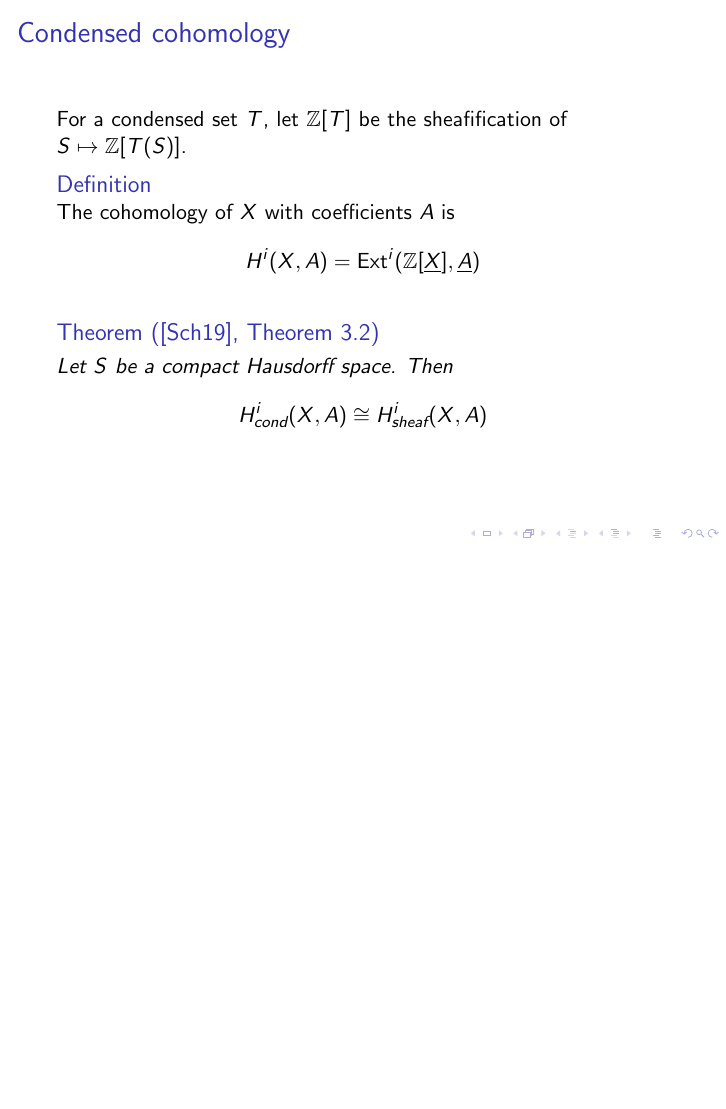
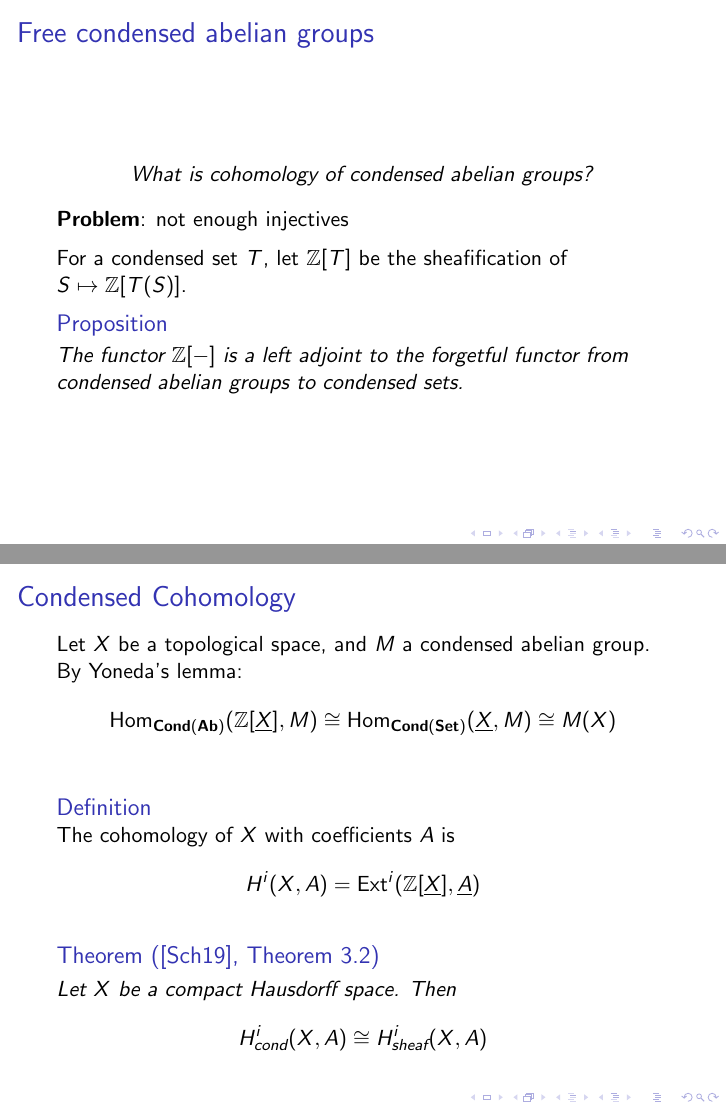
Before and after one commit to WannesMalfait/Hom-Alg-Project, LaTeX slides (slides.tex): page 35 of 36 before the commit and pages 36 and 39 of 40 after it, the two joined at a grey line, the shorter picture padded with empty space. Compiled offline with pdfLaTeX; a LaTeX package or settings file that is missing is left out.

Commit message:
Slides: add extra clarification

```diff
--- a/slides.tex
+++ b/slides.tex
@@ -340,20 +342,43 @@
 
 \end{frame}
 \begin{frame}
-    \frametitle{Condensed cohomology}
+    \frametitle{Free condensed abelian groups}
 
+    \begin{center}
+        \textit{What is cohomology of condensed abelian groups?}
+    \end{center}
+    \pause
+    \textbf{Problem}: not enough injectives
+    \medskip
+
+    \pause
     For a condensed set $T$, let $\bbZ[T]$ be the sheafification
     of $S \mapsto \bbZ[T(S)]$.
+
+    \begin{proposition}
+        The functor $\bbZ[-]$ is a left adjoint to the forgetful functor
+        from condensed abelian groups to condensed sets.
+    \end{proposition}
+\end{frame}
+
+\begin{frame}
+    \frametitle{Condensed Cohomology}
+    Let $X$ be a topological space, and $M$ a condensed abelian group.
+    By Yoneda's lemma:
+    \begin{equation*}
+        \Hom_{\mathbf{Cond}(\Ab)}(\bbZ[\underline{X}], M) \cong
+        \Hom_{\mathbf{Cond}(\Set)}(\underline{X}, M) \cong M(X)
+    \end{equation*}
+    \pause
     \begin{definition}
         The cohomology of $X$ with coefficients $A$ is
         \begin{equation*}
             H^i (X, A) = \Ext^i(\bbZ[\underline{X}], \underline{A})
         \end{equation*}
     \end{definition}
-
     \pause
     \begin{theorem}[\cite{Sch2019LecturesCM}, Theorem 3.2]
-        Let $S$ be a compact Hausdorff space. Then
+        Let $X$ be a compact Hausdorff space. Then
         \begin{equation*}
             H^i_{\text{cond}}(X, A) \cong H^i_{\text{sheaf}}(X, A)
         \end{equation*}
```
Also changed, not shown: slides.pdf, slides.tex (4 more changed lines).
